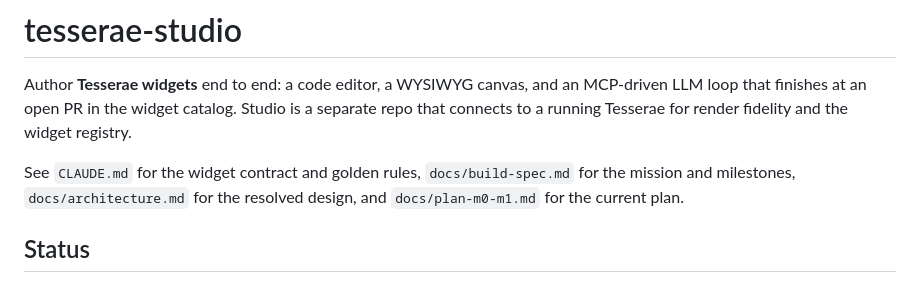
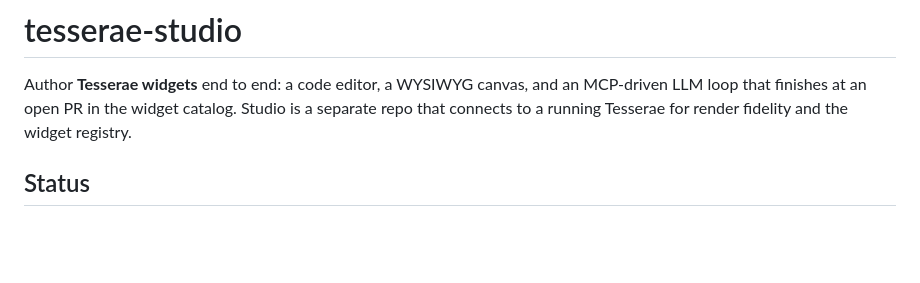
Before and after one commit to dmellok/tesserae-studio, a Markdown page: README.md, the part around the change. Drawn GitHub-style; blank space fills up the shorter version.

Commit message:
README: drop links to internal docs

```diff
--- a/README.md
+++ b/README.md
@@ -4,10 +4,6 @@ Author **Tesserae widgets** end to end: a code editor, a WYSIWYG canvas, and an
 MCP-driven LLM loop that finishes at an open PR in the widget catalog. Studio is a
 separate repo that connects to a running Tesserae for render fidelity and the widget
 registry.
-
-See `CLAUDE.md` for the widget contract and golden rules, `docs/build-spec.md` for the
-mission and milestones, `docs/architecture.md` for the resolved design, and
-`docs/plan-m0-m1.md` for the current plan.
 
 ## Status
 
```
